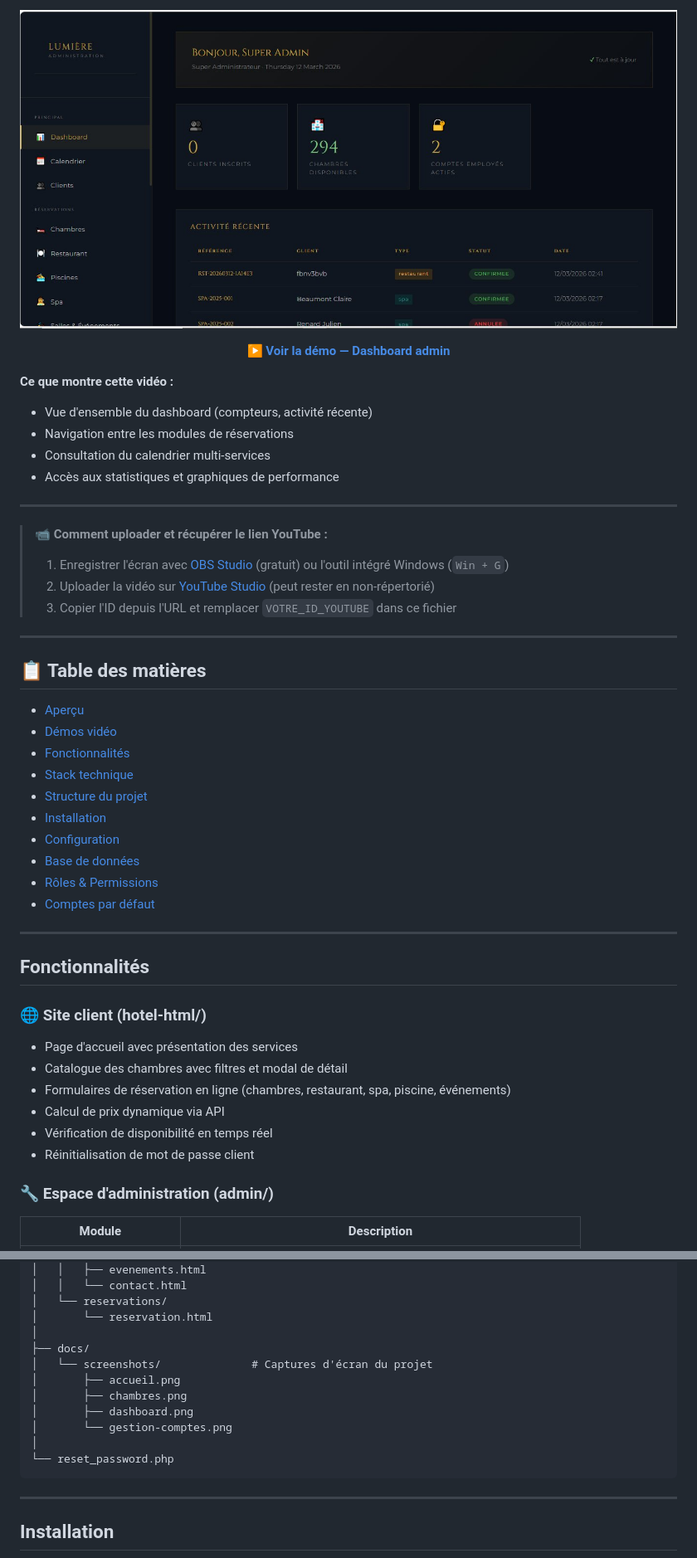
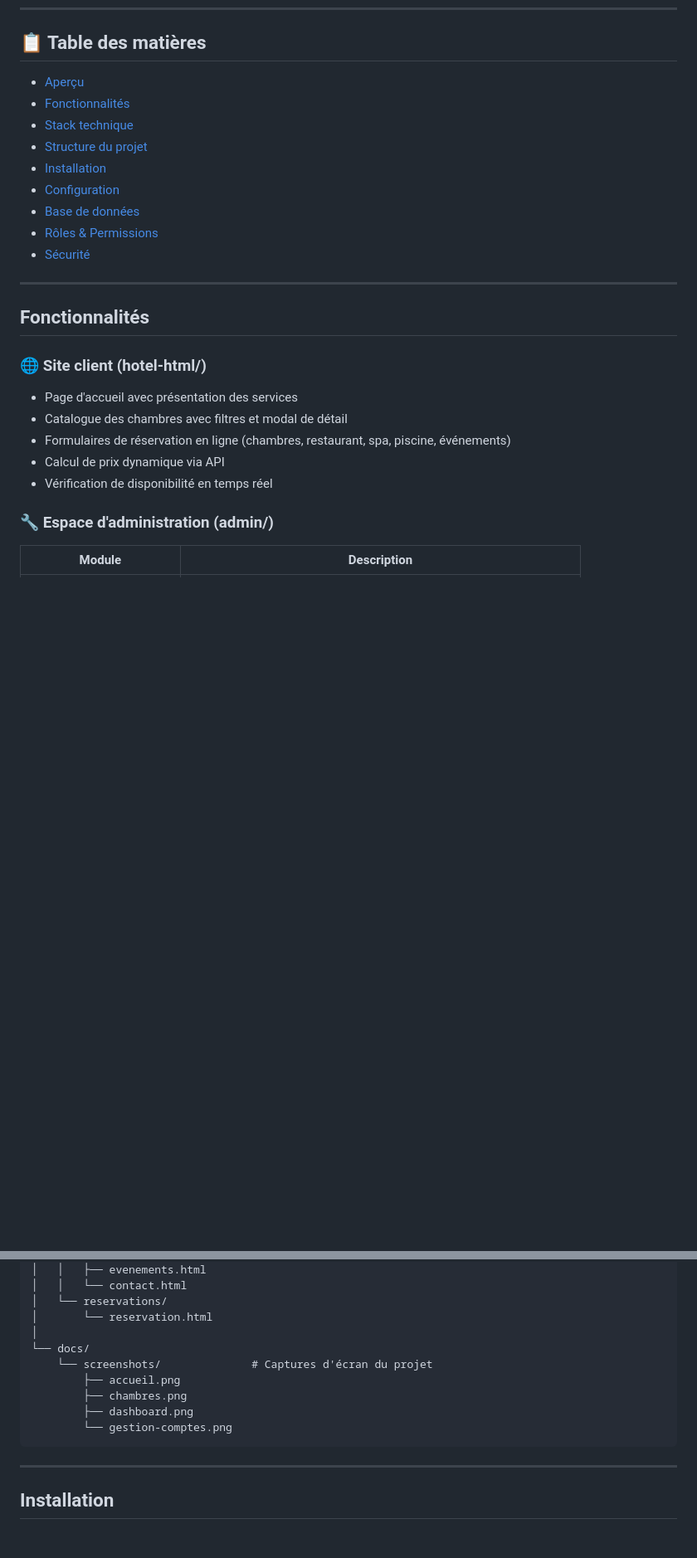
Before and after one commit to ouahcenechenane/Hotel-LUMI-RE, a Markdown page: README.md, 2 parts joined by grey strips. Shown at 83% size. GitHub-like rendering; blank space fills up the shorter version.

Commit message:
Nettoyage du README : suppression des identifiants et liens video vides

````diff
--- a/README.md
+++ b/README.md
@@ -110,28 +51,6 @@
-[![Démo Dashboard Admin](docs/screenshots/dashboard.png)](https://youtube.com/watch?v=VOTRE_ID_YOUTUBE_3)
-
-▶️ **[Voir la démo — Dashboard admin](https://youtube.com/watch?v=VOTRE_ID_YOUTUBE_3)**
-
-</div>
-
-**Ce que montre cette vidéo :**
-- Vue d'ensemble du dashboard (compteurs, activité récente)
-- Navigation entre les modules de réservations
-- Consultation du calendrier multi-services
-- Accès aux statistiques et graphiques de performance
-
----
-
-> **📹 Comment uploader et récupérer le lien YouTube :**
-> 1. Enregistrer l'écran avec [OBS Studio](https://obsproject.com/) (gratuit) ou l'outil intégré Windows (`Win + G`)
-> 2. Uploader la vidéo sur [YouTube Studio](https://studio.youtube.com) (peut rester en non-répertorié)
-> 3. Copier l'ID depuis l'URL et remplacer `VOTRE_ID_YOUTUBE` dans ce fichier
-
----
-
 ## 📋 Table des matières
 
-- [Aperçu](#aperçu-du-projet)
-- [Démos vidéo](#-démos-vidéo)
+- [Aperçu](#-aperçu-du-projet)
 - [Fonctionnalités](#fonctionnalités)
 - [Stack technique](#stack-technique)
 - [Structure du projet](#structure-du-projet)
@@ -139,7 +58,7 @@
 - [Configuration](#configuration)
 - [Base de données](#base-de-données)
 - [Rôles & Permissions](#rôles--permissions)
-- [Comptes par défaut](#comptes-par-défaut)
+- [Sécurité](#sécurité)
 
 ---
 
@@ -151,7 +70,6 @@
 - Formulaires de réservation en ligne (chambres, restaurant, spa, piscine, événements)
 - Calcul de prix dynamique via API
 - Vérification de disponibilité en temps réel
-- Réinitialisation de mot de passe client
 
 ### 🔧 Espace d'administration (admin/)
 
@@ -255,14 +173,12 @@ hotel-luxe/
 │   └── reservations/
 │       └── reservation.html
 │
-├── docs/
-│   └── screenshots/              # Captures d'écran du projet
-│       ├── accueil.png
-│       ├── chambres.png
-│       ├── dashboard.png
-│       └── gestion-comptes.png
-│
-└── reset_password.php
+└── docs/
+    └── screenshots/              # Captures d'écran du projet
+        ├── accueil.png
+        ├── chambres.png
+        ├── dashboard.png
+        └── gestion-comptes.png
 ```
 
 ---
````
Also changed, not shown: other parts of README.md (+7 -72 lines).
